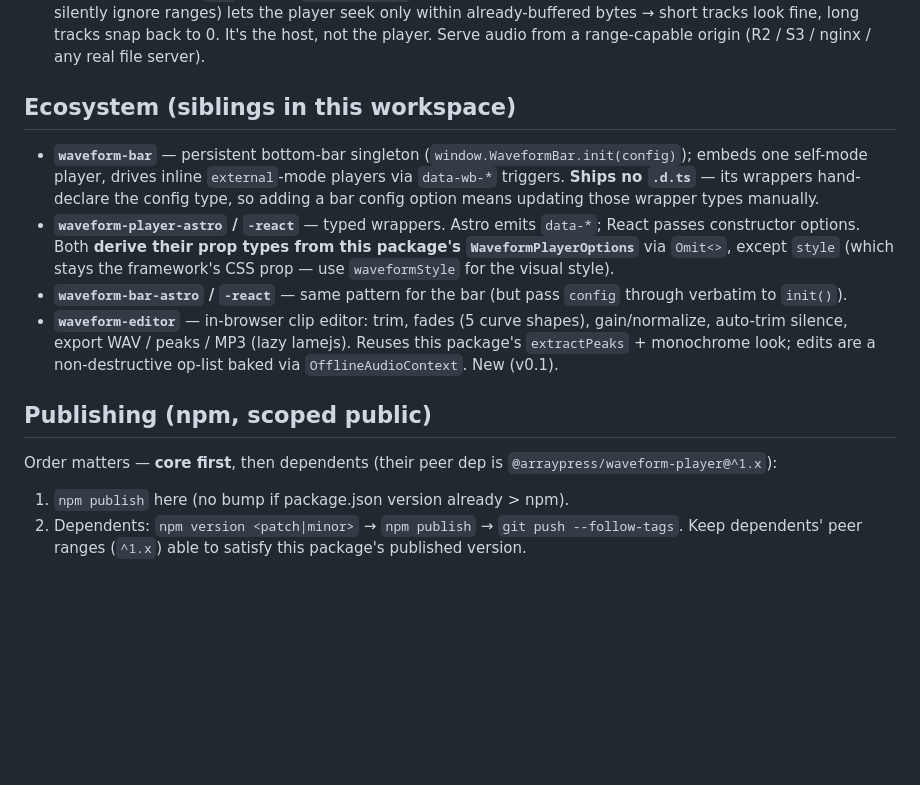
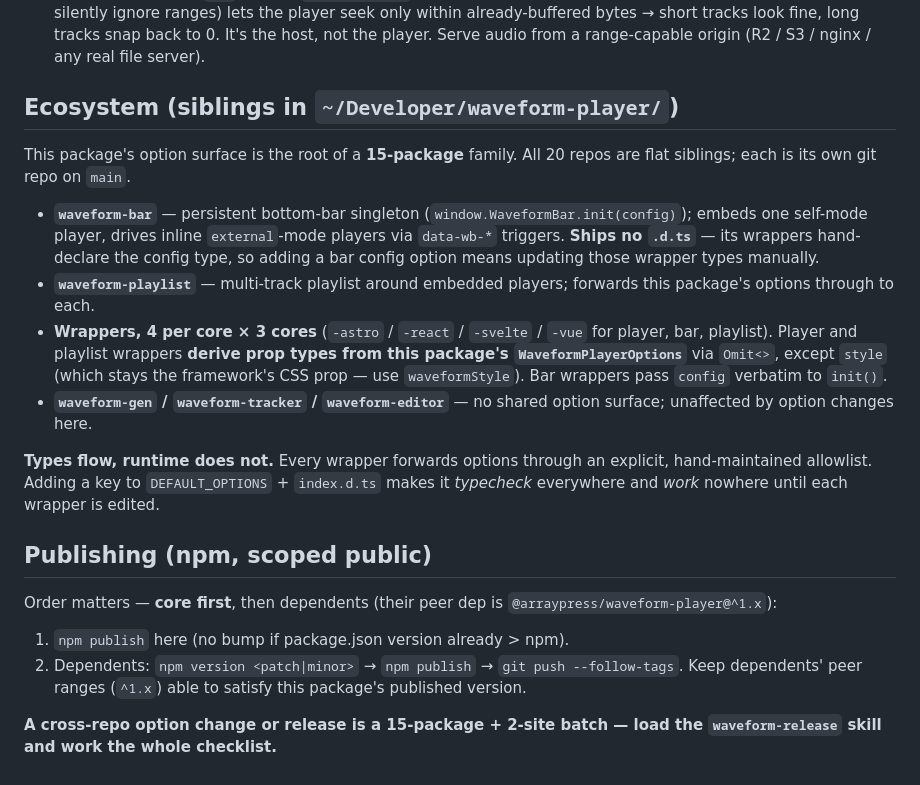
Before and after one commit to arraypress/waveform-player, a Markdown page: CLAUDE.md, the part around the change. Drawn GitHub-style; blank space fills up the shorter version.

Commit message:
docs: refresh CLAUDE.md ecosystem section
The family is now 15 packages (playlist wrappers added) in a single flat
workspace. Spells out that types flow via Omit<> but runtime forwarding is a
hand-maintained allowlist in every wrapper.

Co-Authored-By: Claude Opus 5 (1M context) <noreply@anthropic.com>

```diff
--- a/CLAUDE.md
+++ b/CLAUDE.md
@@ -32,14 +32,19 @@ It is the foundation the rest of the `@arraypress` waveform family builds on.
 - Canvas redraw is driven by a `ResizeObserver` on the canvas's parent + `resizeCanvas()`; a DOM move doesn't reliably trip it — call `resizeCanvas()` explicitly if you relocate the player.
 - **Seeking needs a Range-capable audio host.** The `<audio>` element seeks via HTTP byte-range requests; an origin that answers `200` with no `Accept-Ranges` (notably Cloudflare Pages **and** Workers Static Assets — both silently ignore ranges) lets the player seek only within already-buffered bytes → short tracks look fine, long tracks snap back to 0. It's the host, not the player. Serve audio from a range-capable origin (R2 / S3 / nginx / any real file server).
 
-## Ecosystem (siblings in this workspace)
+## Ecosystem (siblings in `~/Developer/waveform-player/`)
+This package's option surface is the root of a **15-package** family. All 20 repos are flat siblings; each is its own git repo on `main`.
 - **`waveform-bar`** — persistent bottom-bar singleton (`window.WaveformBar.init(config)`); embeds one self-mode player, drives inline `external`-mode players via `data-wb-*` triggers. **Ships no `.d.ts`** — its wrappers hand-declare the config type, so adding a bar config option means updating those wrapper types manually.
-- **`waveform-player-astro` / `-react`** — typed wrappers. Astro emits `data-*`; React passes constructor options. Both **derive their prop types from this package's `WaveformPlayerOptions`** via `Omit<>`, except `style` (which stays the framework's CSS prop — use `waveformStyle` for the visual style).
-- **`waveform-bar-astro` / `-react`** — same pattern for the bar (but pass `config` through verbatim to `init()`).
-- **`waveform-editor`** — in-browser clip editor: trim, fades (5 curve shapes), gain/normalize, auto-trim silence, export WAV / peaks / MP3 (lazy lamejs). Reuses this package's `extractPeaks` + monochrome look; edits are a non-destructive op-list baked via `OfflineAudioContext`. New (v0.1).
+- **`waveform-playlist`** — multi-track playlist around embedded players; forwards this package's options through to each.
+- **Wrappers, 4 per core × 3 cores** (`-astro` / `-react` / `-svelte` / `-vue` for player, bar, playlist). Player and playlist wrappers **derive prop types from this package's `WaveformPlayerOptions`** via `Omit<>`, except `style` (which stays the framework's CSS prop — use `waveformStyle`). Bar wrappers pass `config` verbatim to `init()`.
+- **`waveform-gen` / `waveform-tracker` / `waveform-editor`** — no shared option surface; unaffected by option changes here.
+
+**Types flow, runtime does not.** Every wrapper forwards options through an explicit, hand-maintained allowlist. Adding a key to `DEFAULT_OPTIONS` + `index.d.ts` makes it *typecheck* everywhere and *work* nowhere until each wrapper is edited.
 
 ## Publishing (npm, scoped public)
 Order matters — **core first**, then dependents (their peer dep is `@arraypress/waveform-player@^1.x`):
 1. `npm publish` here (no bump if package.json version already > npm).
 2. Dependents: `npm version <patch|minor>` → `npm publish` → `git push --follow-tags`.
 Keep dependents' peer ranges (`^1.x`) able to satisfy this package's published version.
+
+**A cross-repo option change or release is a 15-package + 2-site batch — load the `waveform-release` skill and work the whole checklist.**
```
